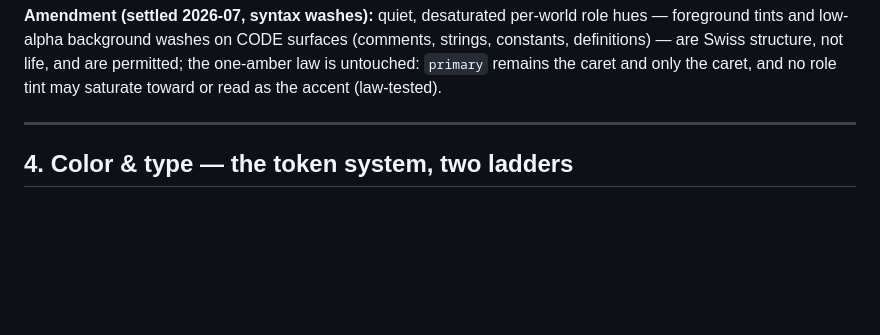
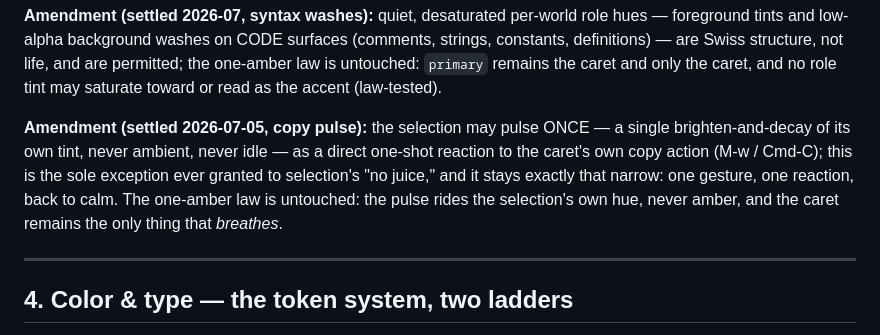
Before and after one commit to Frank-P-Lu/awl-next, a Markdown page: DESIGN.md, the part around the change. Drawn GitHub-style; blank space fills up the shorter version.

Commit message:
DESIGN.md: settle the copy-pulse selection-juice exception (§3 amendment)
The copy-pulse round (M-w/Cmd-C caret kick + selection-tint brighten,
just merged) flagged its own selection juice as a DESIGN CALL needing
an explicit §3 amendment rather than staying an unstated one-off. Adds
the settled 2026-07-05 amendment sentence, mirroring the existing
2026-07 syntax-washes amendment's voice: the selection may pulse ONCE,
as a direct one-shot reaction to copy, never ambient — the sole
exception to selection's "no juice" — with the one-amber law
unchanged (the pulse rides the selection's own hue, never amber).

Co-Authored-By: Claude Fable 5 <noreply@anthropic.com>

```diff
--- a/DESIGN.md
+++ b/DESIGN.md
@@ -99,6 +99,8 @@ color; the world stays quiet. That's the humanist, intimate read, and it's
 core to awl's identity. Keep it.
 
 **Amendment (settled 2026-07, syntax washes):** quiet, desaturated per-world role hues — foreground tints and low-alpha background washes on CODE surfaces (comments, strings, constants, definitions) — are Swiss structure, not life, and are permitted; the one-amber law is untouched: `primary` remains the caret and only the caret, and no role tint may saturate toward or read as the accent (law-tested).
+
+**Amendment (settled 2026-07-05, copy pulse):** the selection may pulse ONCE — a single brighten-and-decay of its own tint, never ambient, never idle — as a direct one-shot reaction to the caret's own copy action (M-w / Cmd-C); this is the sole exception ever granted to selection's "no juice," and it stays exactly that narrow: one gesture, one reaction, back to calm. The one-amber law is untouched: the pulse rides the selection's own hue, never amber, and the caret remains the only thing that *breathes*.
 
 ---
 
```
